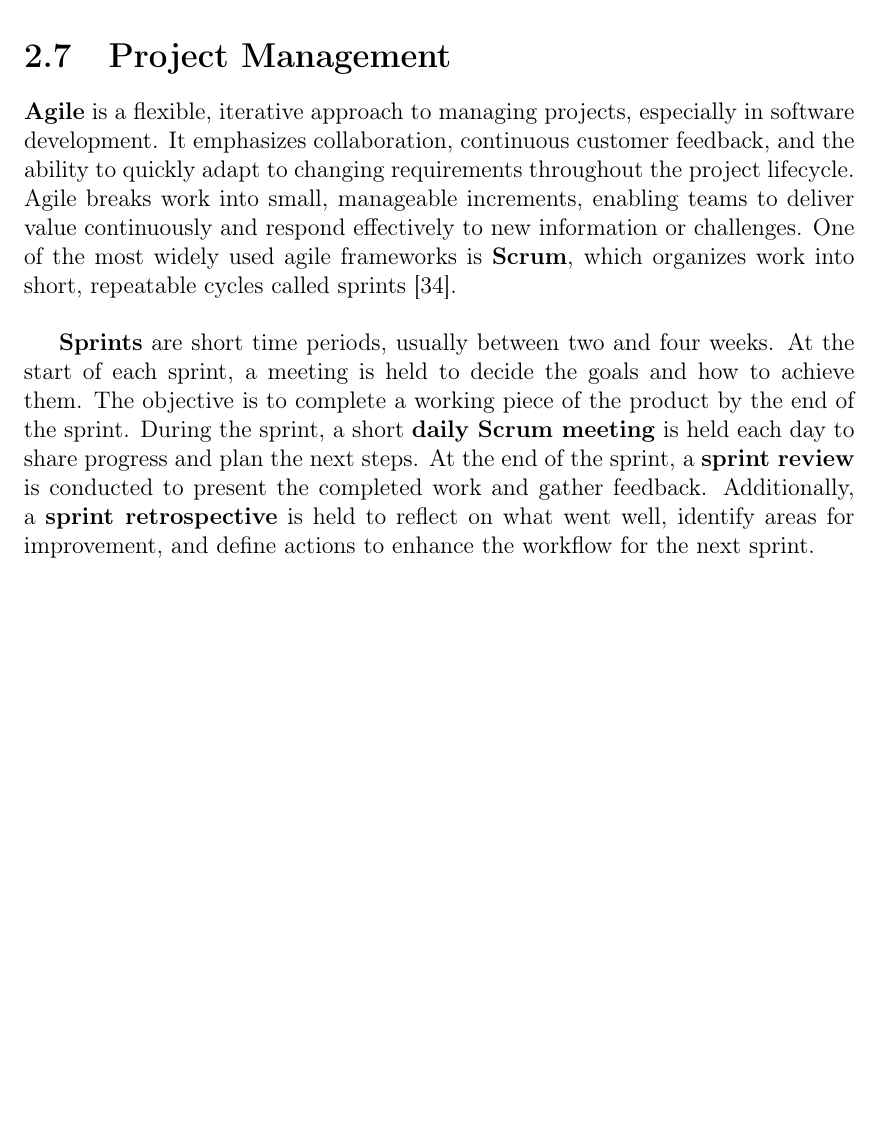
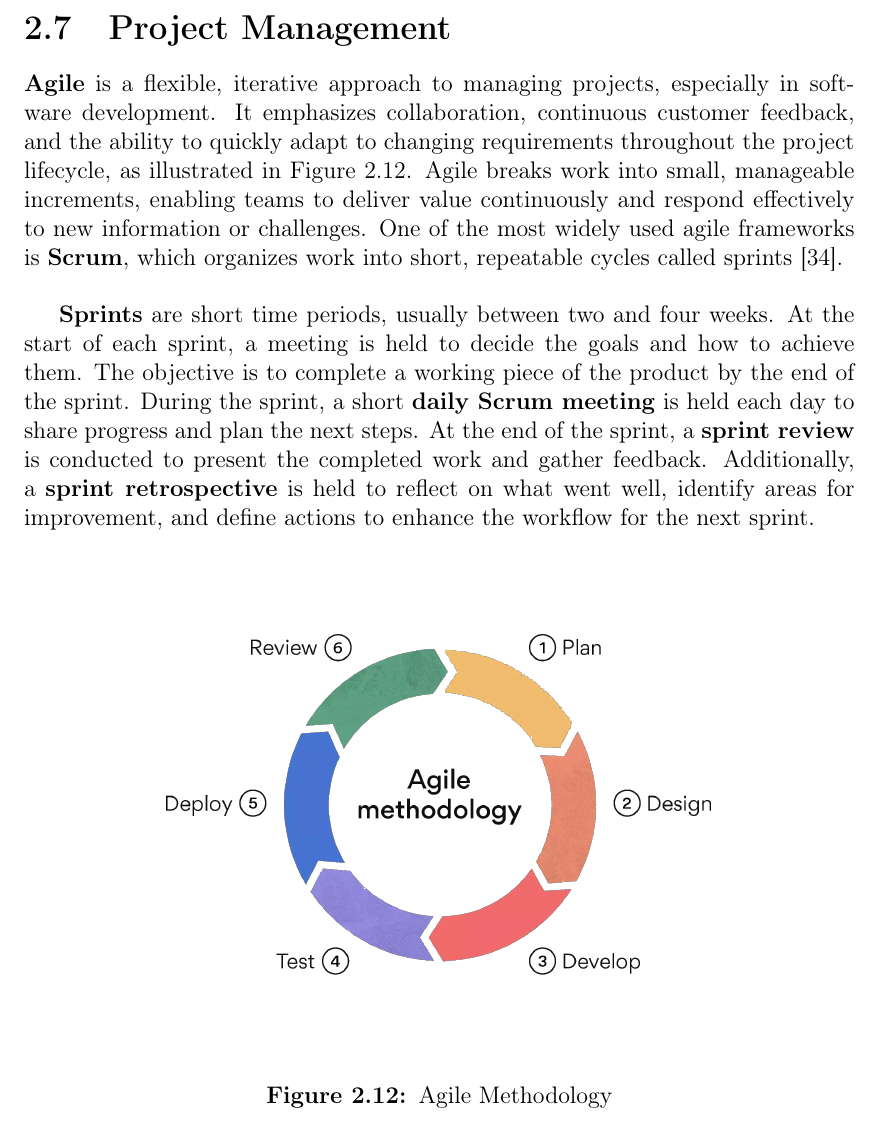
Before and after one commit to bachelor-gruppe-04/documentation, a LaTeX thesis (main.tex, which reads chapters/04-theory.tex): part of page 31 of 92 before the commit and part of page 31 of 94 after it, cut so that both start at the same text, the shorter picture padded with empty space. Compiled offline with pdfLaTeX; TikZ figures are drawn from their code, not taken from saved files.

Commit message:
Updates from Overleaf

```diff
--- a/chapters/04-theory.tex
+++ b/chapters/04-theory.tex
@@ -241,6 +241,11 @@ To support accessibility in practice, the \gls{wcag} offer a detailed framework
 \section{Project Management}
 \label{sec:project-management}
 
-\textbf{Agile} is a flexible, iterative approach to managing projects, especially in software development. It emphasizes collaboration, continuous customer feedback, and the ability to quickly adapt to changing requirements throughout the project lifecycle. Agile breaks work into small, manageable increments, enabling teams to deliver value continuously and respond effectively to new information or challenges. One of the most widely used agile frameworks is \textbf{\gls{scrum}}, which organizes work into short, repeatable cycles called sprints \cite{scrumguides:scrum}. \\
+\textbf{Agile} is a flexible, iterative approach to managing projects, especially in software development. It emphasizes collaboration, continuous customer feedback, and the ability to quickly adapt to changing requirements throughout the project lifecycle, as illustrated in Figure \ref{fig:agile-methodology}. Agile breaks work into small, manageable increments, enabling teams to deliver value continuously and respond effectively to new information or challenges. One of the most widely used agile frameworks is \textbf{\gls{scrum}}, which organizes work into short, repeatable cycles called sprints \cite{scrumguides:scrum}. \\
 
 \textbf{Sprints} are short time periods, usually between two and four weeks. At the start of each sprint, a meeting is held to decide the goals and how to achieve them. The objective is to complete a working piece of the product by the end of the sprint. During the sprint, a short \textbf{daily \gls{scrum} meeting} is held each day to share progress and plan the next steps. At the end of the sprint, a \textbf{sprint review} is conducted to present the completed work and gather feedback. Additionally, a \textbf{sprint retrospective} is held to reflect on what went well, identify areas for improvement, and define actions to enhance the workflow for the next sprint. \\
+
+\begin{figure}[h!]
+    \centering
+    \includegraphics[width=0.75\linewidth]{figures/theory/agile-methodology.png}
+    \caption{Agile Methodology}
```
Also changed, not shown: figures/theory/agile-methodology.png (added), chapters/04-theory.tex (8 more changed lines).
